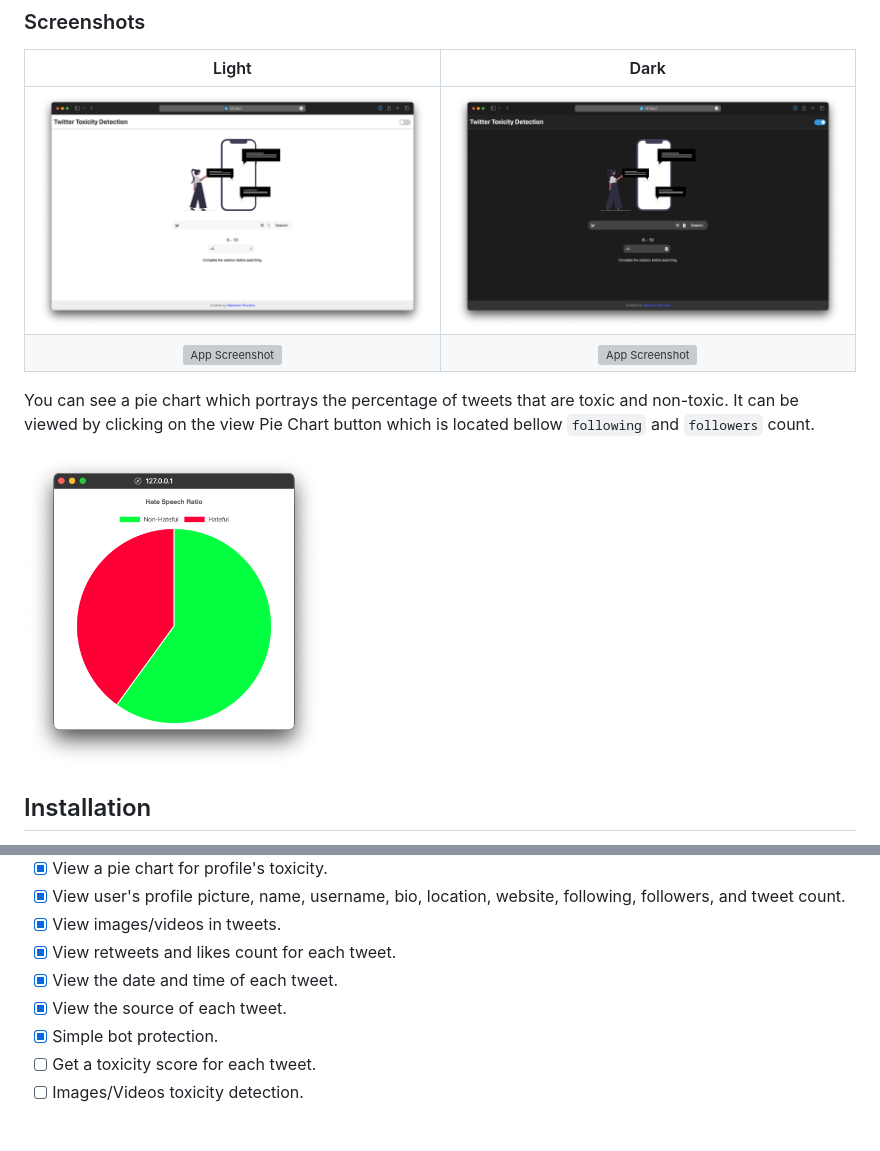
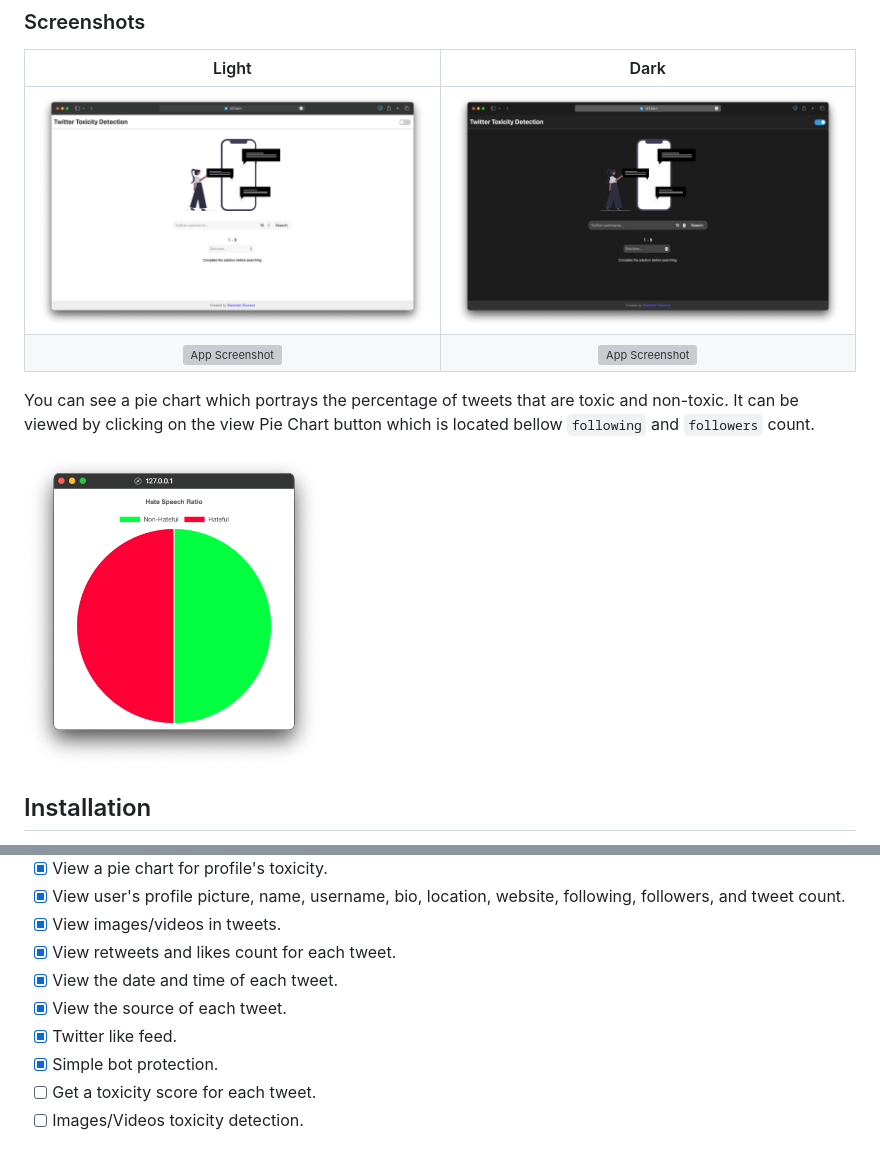
Before and after one commit to mantreshkhurana/twitter-toxicity-detection-flask, a Markdown page: README.md, 2 parts joined by grey strips. Rendered like a GitHub page; pictures changed too: assets/screenshots/screenshot-1-dark.png, assets/screenshots/screenshot-1-light.png, assets/screenshots/screenshot-3-chart.png; grey boxes are pictures that could not be loaded.

Commit message:
Assets Update

```diff
--- a/README.md
+++ b/README.md
@@ -79,6 +79,7 @@ Navigate to [http://127.0.0.1:5000/](http://127.0.0.1:5000/) in your web browser
 - [x] View retweets and likes count for each tweet.
 - [x] View the date and time of each tweet.
 - [x] View the source of each tweet.
+- [x] Twitter like feed.
 - [x] Simple bot protection.
 - [ ] Get a toxicity score for each tweet.
 - [ ] Images/Videos toxicity detection.
```
Also changed, not shown: 2 other files.
